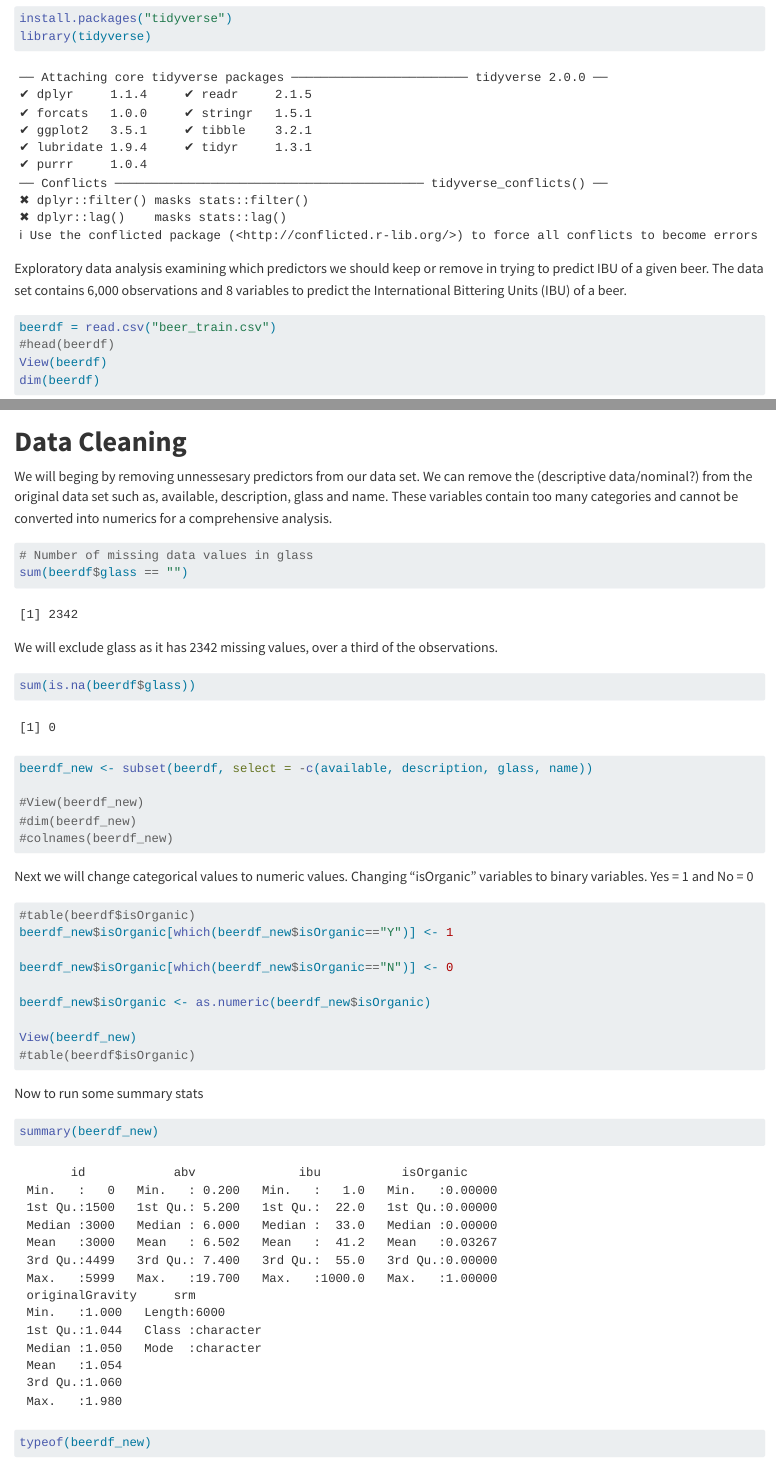
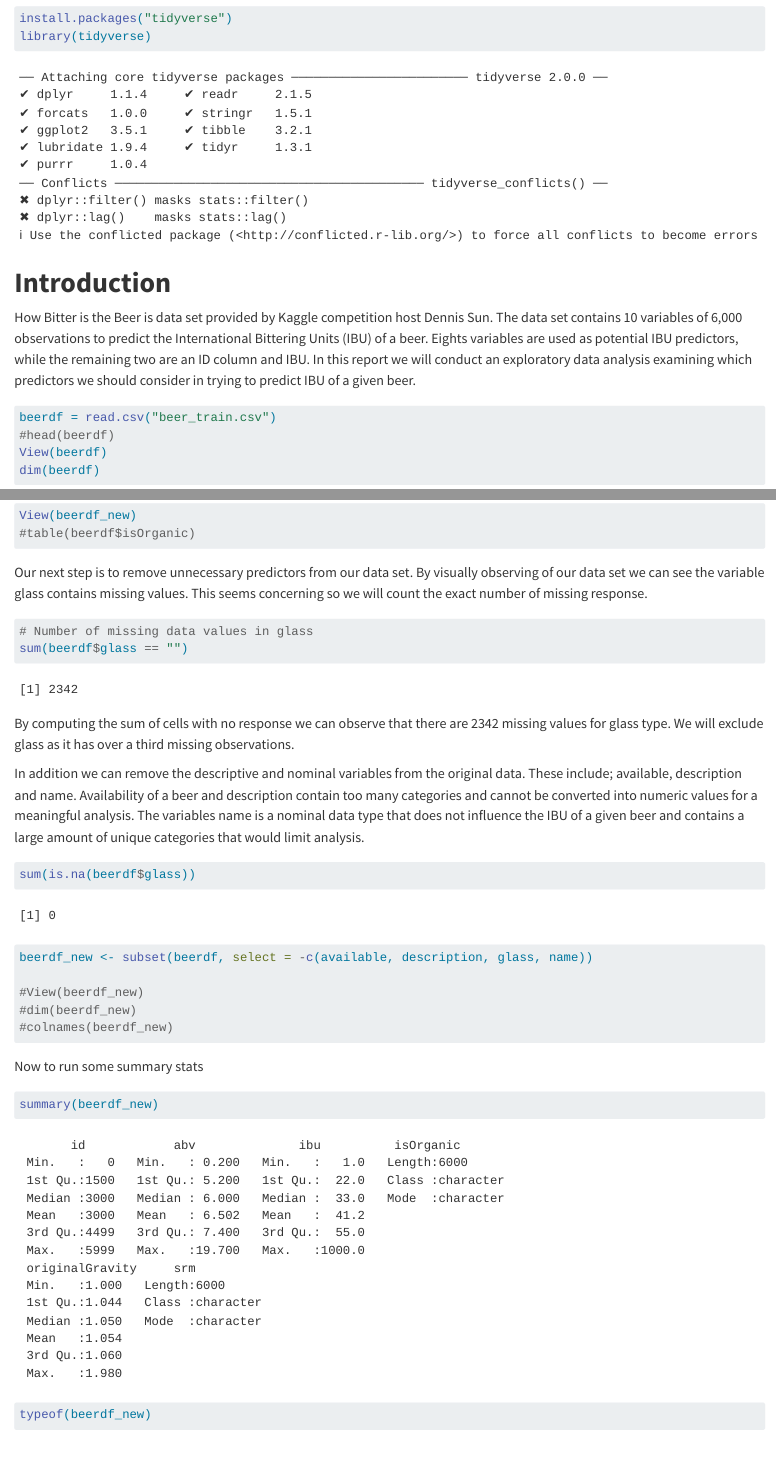
Before and after one commit to AditiB007/HowBitterIsTheBeer, a Quarto document (HowBitterIsTheBeer.qmd): the page in a window 1100 px wide, from 80 px down, and a second part further down, joined at a grey line. Rendered offline with R 4.5, knitr and Pandoc in place of Quarto, with nearby package versions; some code elsewhere in the file could not run offline.

Commit message:
more edits

````diff
--- a/HowBitterIsTheBeer.qmd
+++ b/HowBitterIsTheBeer.qmd
@@ -9,7 +9,9 @@ install.packages("tidyverse")
 library(tidyverse)
 ```
 
-Exploratory data analysis examining which predictors we should keep or remove in trying to predict IBU of a given beer. The data set contains 6,000 observations and 8 variables to predict the International Bittering Units (IBU) of a beer.
+# **Introduction**
+
+How Bitter is the Beer is data set provided by Kaggle competition host Dennis Sun. The data set contains 10 variables of 6,000 observations to predict the International Bittering Units (IBU) of a beer. Eights variables are used as potential IBU predictors, while the remaining two are an ID column and IBU. In this report we will conduct an exploratory data analysis examining which predictors we should consider in trying to predict IBU of a given beer.
 
 ```{r}
 beerdf = read.csv("beer_train.csv")
@@ -41,25 +43,11 @@ srm - Standard Reference Method (SRM) measures a beers color.
 
 # **Data Cleaning**
 
-We will beging by removing unnessesary predictors from our data set. We can remove the (descriptive data/nominal?) from the original data set such as, available, description, glass and name. These variables contain too many categories and cannot be converted into numerics for a comprehensive analysis.
+To conduct a meaning full analysis we will need to convert categorical data to numerical values where appropriate. We will begin by changing "isOrganic" variables to binary variables. All responses labeled as Yes are set equal to 1 and No responses set equal to 0.
 
-```{r}
-# Number of missing data values in glass
-sum(beerdf$glass == "")
-```
+-   Yes = 1
 
-We will exclude glass as it has 2342 missing values, over a third of the observations.
-
-```{r}
-sum(is.na(beerdf$glass))
-beerdf_new <- subset(beerdf, select = -c(available, description, glass, name))
-
-#View(beerdf_new)
-#dim(beerdf_new)
-#colnames(beerdf_new)
-```
-
-Next we will change categorical values to numeric values. Changing "isOrganic" variables to binary variables. Yes = 1 and No = 0
+-   No = 0
 
 ```{r}
 #table(beerdf$isOrganic)
@@ -71,6 +59,26 @@ beerdf_new$isOrganic <- as.numeric(beerdf_new$isOrganic)
 
 View(beerdf_new)
 #table(beerdf$isOrganic)
+```
+
+Our next step is to remove unnecessary predictors from our data set. By visually observing of our data set we can see the variable glass contains missing values. This seems concerning so we will count the exact number of missing response.
+
+```{r}
+# Number of missing data values in glass
+sum(beerdf$glass == "")
+```
+
+By computing the sum of cells with no response we can observe that there are 2342 missing values for glass type. We will exclude glass as it has over a third missing observations.
+
+In addition we can remove the descriptive and nominal variables from the original data. These include; available, description and name. Availability of a beer and description contain too many categories and cannot be converted into numeric values for a meaningful analysis. The variables name is a nominal data type that does not influence the IBU of a given beer and contains a large amount of unique categories that would limit analysis.
+
+```{r}
+sum(is.na(beerdf$glass))
+beerdf_new <- subset(beerdf, select = -c(available, description, glass, name))
+
+#View(beerdf_new)
+#dim(beerdf_new)
+#colnames(beerdf_new)
 ```
 
 Now to run some summary stats
````
Also changed, not shown: HowBitterIsTheBeer.qmd (2 more changed lines).
